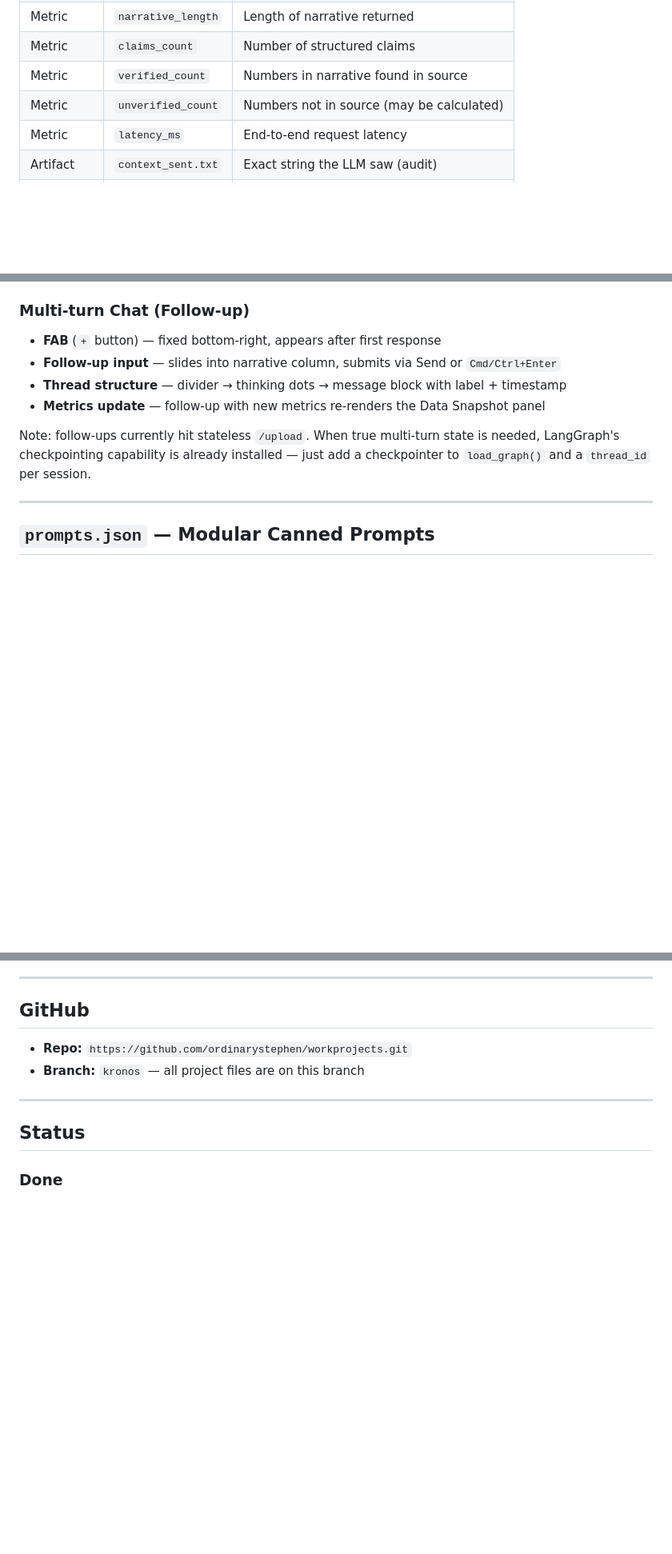
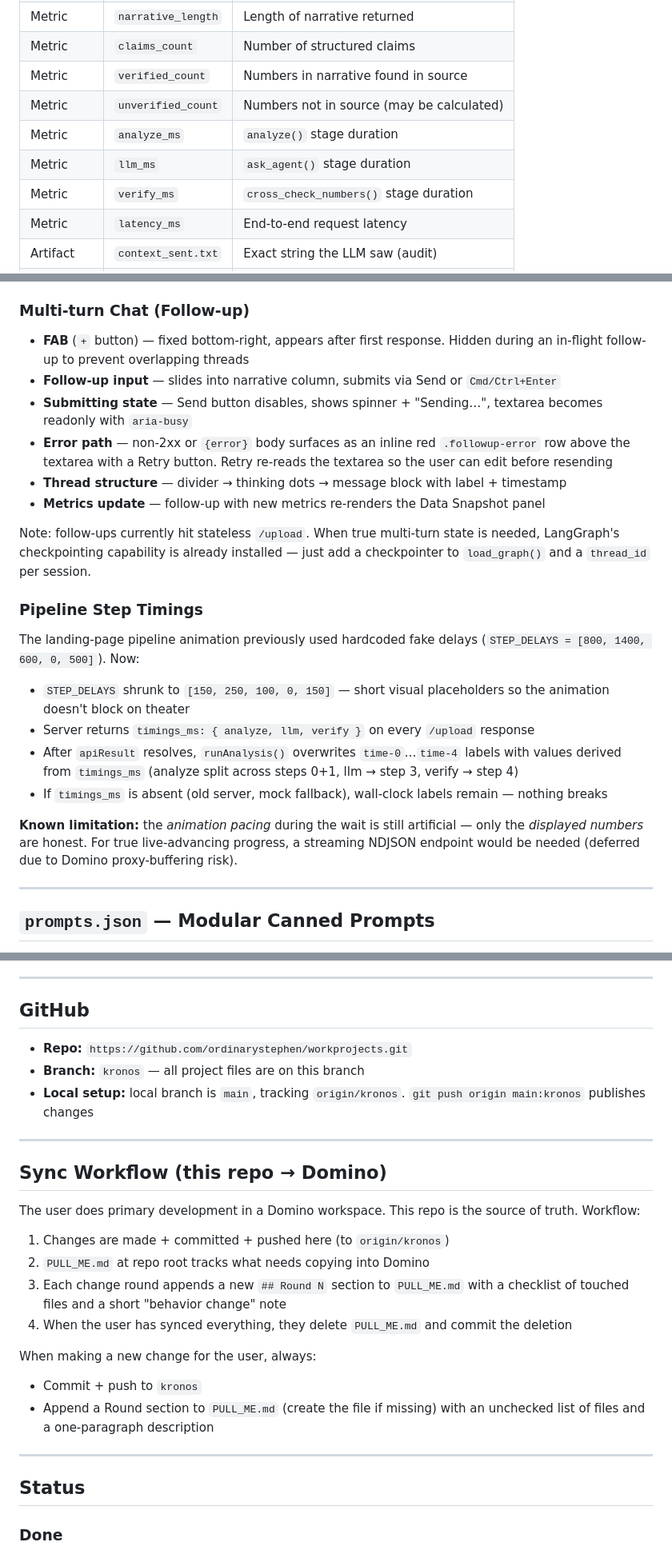
Before and after one commit to ordinarystephen/workprojects, a Markdown page: claude.md, 3 parts joined by grey strips. Shown at 80% size. GitHub-like rendering; blank space fills up the shorter version.

Commit message:
Document timings, FAB fixes, and Domino sync workflow in claude.md
Catches the local context doc up with the last two commits (FAB follow-up
fixes, real pipeline timings) and codifies the PULL_ME.md round-by-round
sync pattern used to move changes into the Domino workspace.

Co-Authored-By: Claude Opus 4.7 <noreply@anthropic.com>

```diff
--- a/claude.md
+++ b/claude.md
@@ -199,6 +202,9 @@ pip install aice-mlflow-plugins==0.1.3          # internal bank package
 | Metric | `claims_count` | Number of structured claims |
 | Metric | `verified_count` | Numbers in narrative found in source |
 | Metric | `unverified_count` | Numbers not in source (may be calculated) |
+| Metric | `analyze_ms` | `analyze()` stage duration |
+| Metric | `llm_ms` | `ask_agent()` stage duration |
+| Metric | `verify_ms` | `cross_check_numbers()` stage duration |
 | Metric | `latency_ms` | End-to-end request latency |
 | Artifact | `context_sent.txt` | Exact string the LLM saw (audit) |
 | Auto trace | LangChain chain | Prompt, response, tokens (via `autolog()`) |
@@ -245,12 +251,23 @@ Every MLflow call is wrapped in try/except. A tracking failure never surfaces as
 - Fully dynamic — rendered from whatever `metrics` object the API returns
 
 ### Multi-turn Chat (Follow-up)
-- **FAB** (`+` button) — fixed bottom-right, appears after first response
+- **FAB** (`+` button) — fixed bottom-right, appears after first response. Hidden during an in-flight follow-up to prevent overlapping threads
 - **Follow-up input** — slides into narrative column, submits via Send or `Cmd/Ctrl+Enter`
+- **Submitting state** — Send button disables, shows spinner + "Sending…", textarea becomes readonly with `aria-busy`
+- **Error path** — non-2xx or `{error}` body surfaces as an inline red `.followup-error` row above the textarea with a Retry button. Retry re-reads the textarea so the user can edit before resending
 - **Thread structure** — divider → thinking dots → message block with label + timestamp
 - **Metrics update** — follow-up with new metrics re-renders the Data Snapshot panel
 
 Note: follow-ups currently hit stateless `/upload`. When true multi-turn state is needed, LangGraph's checkpointing capability is already installed — just add a checkpointer to `load_graph()` and a `thread_id` per session.
+
+### Pipeline Step Timings
+The landing-page pipeline animation previously used hardcoded fake delays (`STEP_DELAYS = [800, 1400, 600, 0, 500]`). Now:
+- `STEP_DELAYS` shrunk to `[150, 250, 100, 0, 150]` — short visual placeholders so the animation doesn't block on theater
+- Server returns `timings_ms: { analyze, llm, verify }` on every `/upload` response
+- After `apiResult` resolves, `runAnalysis()` overwrites `time-0`…`time-4` labels with values derived from `timings_ms` (analyze split across steps 0+1, llm → step 3, verify → step 4)
+- If `timings_ms` is absent (old server, mock fallback), wall-clock labels remain — nothing breaks
+
+**Known limitation:** the *animation pacing* during the wait is still artificial — only the *displayed numbers* are honest. For true live-advancing progress, a streaming NDJSON endpoint would be needed (deferred due to Domino proxy-buffering risk).
 
 ---
 
@@ -344,6 +361,22 @@ Also safe to delete: `typewrite()` function (unused).
 
 - **Repo:** `https://github.com/ordinarystephen/workprojects.git`
 - **Branch:** `kronos` — all project files are on this branch
+- **Local setup:** local branch is `main`, tracking `origin/kronos`. `git push origin main:kronos` publishes changes
+
+---
+
+## Sync Workflow (this repo → Domino)
+
+The user does primary development in a Domino workspace. This repo is the source of truth. Workflow:
+
+1. Changes are made + committed + pushed here (to `origin/kronos`)
+2. `PULL_ME.md` at repo root tracks what needs copying into Domino
+3. Each change round appends a new `## Round N` section to `PULL_ME.md` with a checklist of touched files and a short "behavior change" note
+4. When the user has synced everything, they delete `PULL_ME.md` and commit the deletion
+
+When making a new change for the user, always:
+- Commit + push to `kronos`
+- Append a Round section to `PULL_ME.md` (create the file if missing) with an unchecked list of files and a one-paragraph description
 
 ---
 
```
Also changed, not shown: other parts of claude.md (+7 -1 lines).
